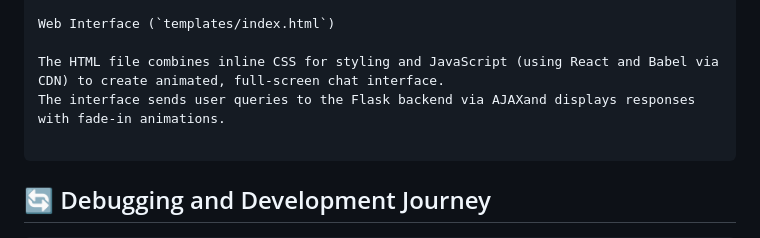
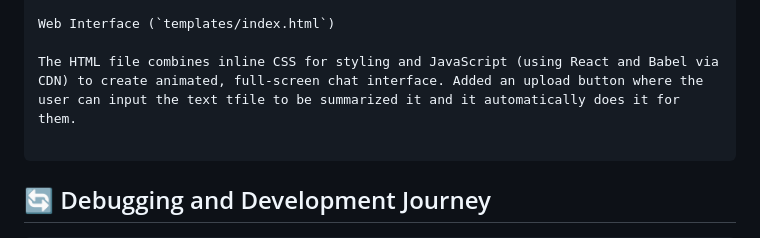
Before and after one commit to Pikachu-5/AI-AGENT, a Markdown page: README.md, the part around the change. Drawn GitHub-style.

````diff
--- a/README.md
+++ b/README.md
@@ -42,8 +42,7 @@ This is a custom wrapper to integrate Gemini API with LangChains LLM interface.
 
 Web Interface (`templates/index.html`)
 
-The HTML file combines inline CSS for styling and JavaScript (using React and Babel via CDN) to create animated, full-screen chat interface.
-The interface sends user queries to the Flask backend via AJAXand displays responses with fade-in animations.
+The HTML file combines inline CSS for styling and JavaScript (using React and Babel via CDN) to create animated, full-screen chat interface. Added an upload button where the user can input the text tfile to be summarized it and it automatically does it for them.
 
 ```
 
````
